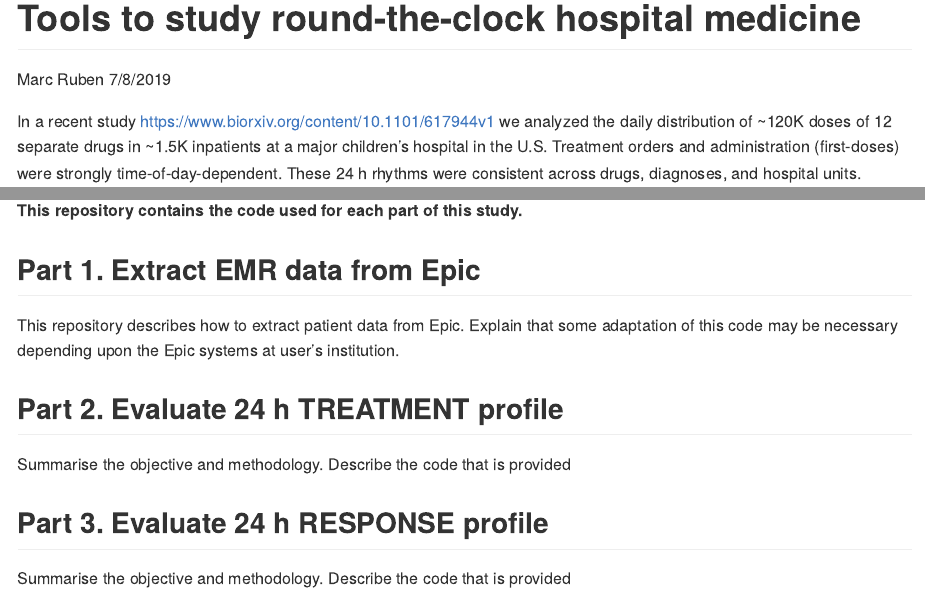
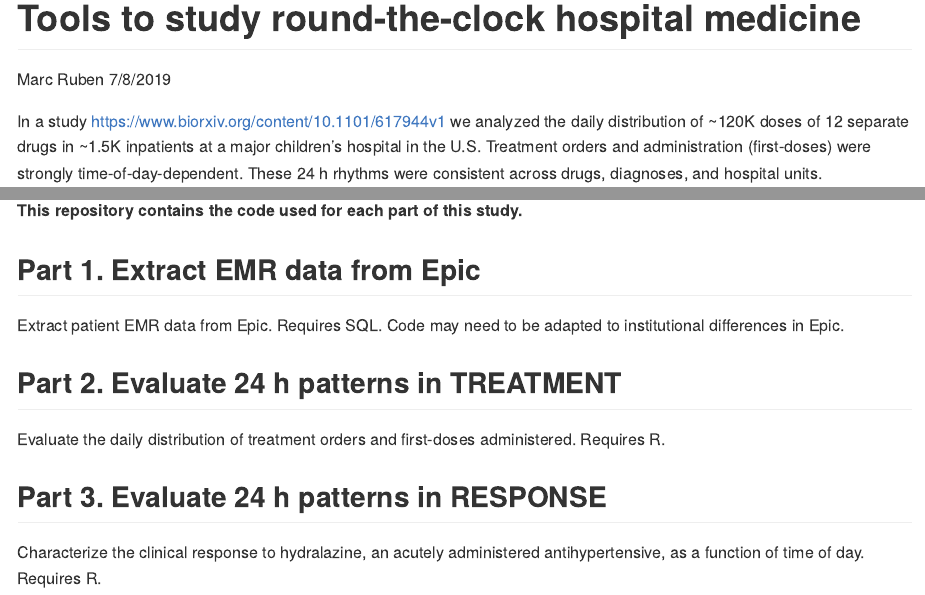
Before and after one commit to MarcDRuben/Hospital-Medicine, an R Markdown document (README.Rmd): the page in a window 1100 px wide, from its top, and a second part further down, joined at a grey line. The pictures show the output file README.md that the author committed with the source, drawn offline in the style of GitHub.

Commit message:
from rstudio

```diff
--- a/README.Rmd
+++ b/README.Rmd
@@ -5,17 +5,17 @@ date: "7/8/2019"
 output: github_document
 ---
 
-In a recent study <https://www.biorxiv.org/content/10.1101/617944v1>  we analyzed the daily distribution of ~120K doses of 12 separate drugs in ~1.5K inpatients at a major children’s hospital in the U.S. Treatment orders and administration (first-doses) were strongly time-of-day-dependent. These 24 h rhythms were consistent across drugs, diagnoses, and hospital units.
+In a study <https://www.biorxiv.org/content/10.1101/617944v1>  we analyzed the daily distribution of ~120K doses of 12 separate drugs in ~1.5K inpatients at a major children’s hospital in the U.S. Treatment orders and administration (first-doses) were strongly time-of-day-dependent. These 24 h rhythms were consistent across drugs, diagnoses, and hospital units.
 
 ![image caption Source](images/GitRepo_AllDrugWheels.png)
 
 **This repository contains the code used for each part of this study.**
 
 ## Part 1. Extract EMR data from Epic
-This repository describes how to extract patient data from Epic. Explain that some adaptation of this code may be necessary depending upon the Epic systems at user's institution.
+Extract patient EMR data from Epic. Requires SQL. Code may need to be adapted to institutional differences in Epic.
 
-## Part 2. Evaluate 24 h TREATMENT profile
-Summarise the objective and methodology. Describe the code that is provided
+## Part 2. Evaluate 24 h patterns in TREATMENT
+Evaluate the daily distribution of treatment orders and first-doses administered. Requires R.
 
-## Part 3. Evaluate 24 h RESPONSE profile
-Summarise the objective and methodology. Describe the code that is provided
+## Part 3. Evaluate 24 h patterns in RESPONSE
+Characterize the clinical response to hydralazine, an acutely administered antihypertensive, as a function of time of day. Requires R.
```
Also changed, not shown: README.md, 1 other file.
